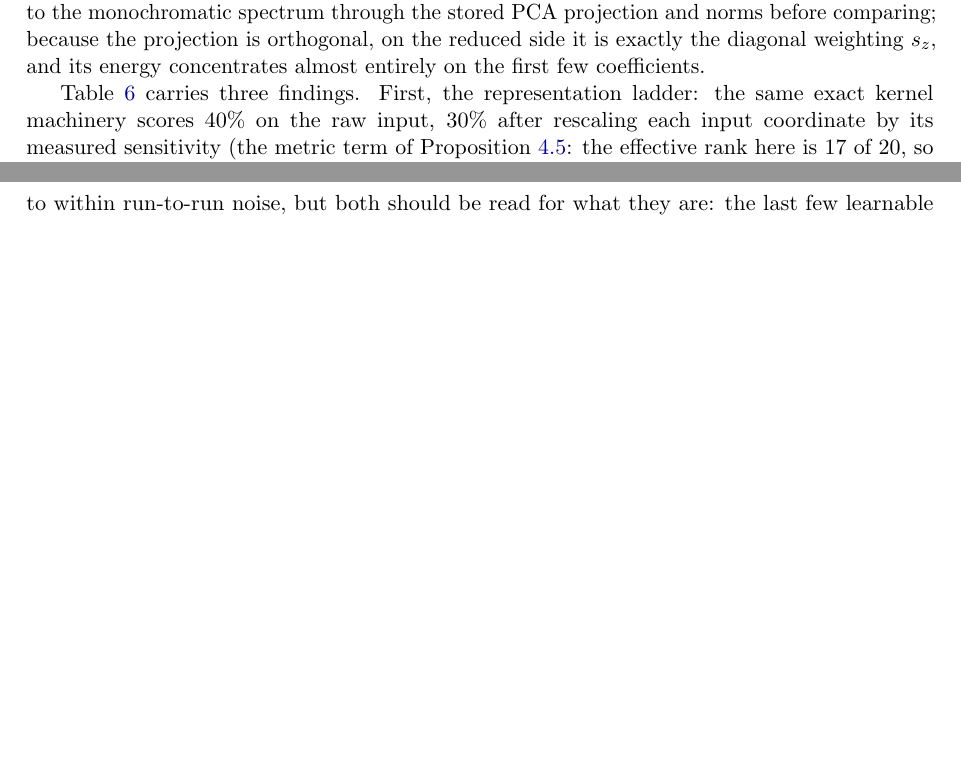
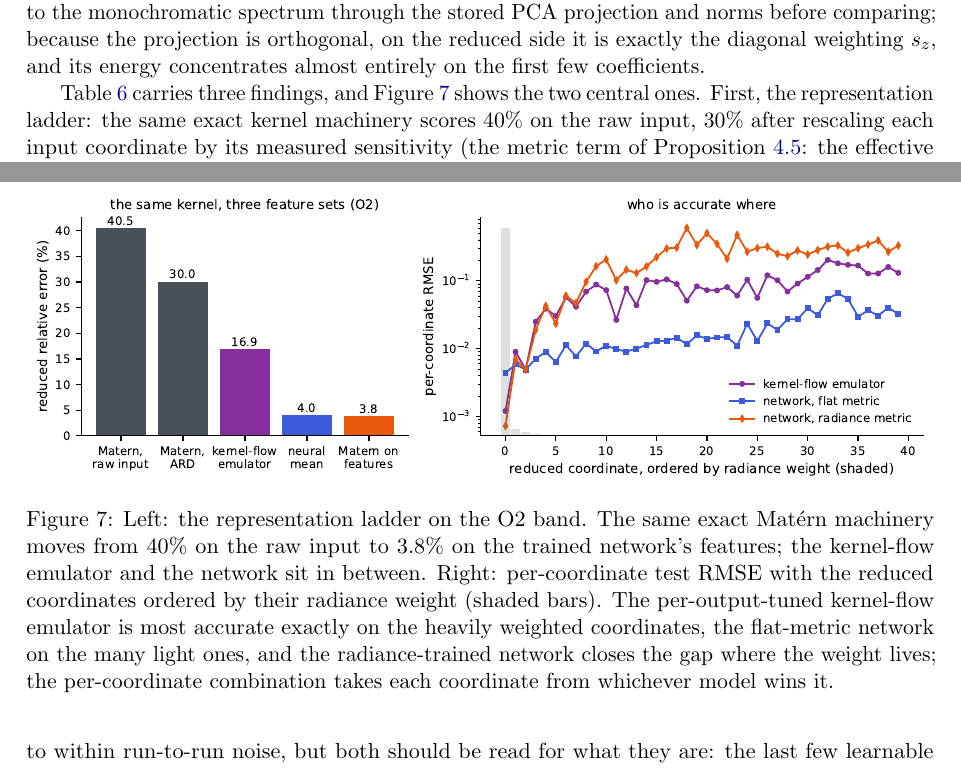
Before and after one commit to yspennstate/neural-means-kernel-corrections, a LaTeX paper (paper/main.tex, which reads paper/oco2.tex): two parts of pages 20 and 23 of 31 before the commit and two parts of pages 20 and 23 of 32 after it, joined at a grey line, cut so that both start at the same text, the shorter picture padded with empty space. Compiled offline with pdfLaTeX.

Commit message:
Add the OCO-2 figure: representation ladder and per-coordinate anatomy

```diff
--- a/paper/oco2.tex
+++ b/paper/oco2.tex
@@ -42,7 +42,23 @@ per-coordinate combination of the above & \textbf{3.83\%} & \textbf{0.0267\%} \\
 \end{tabular}
 \end{table}
 
-Table~\ref{tab:oco2} carries three findings. First, the representation
+\begin{figure}[t]
+\centering
+\includegraphics[width=\linewidth]{figs/oco2.pdf}
+\caption{Left: the representation ladder on the O2 band. The same exact
+Mat\'ern machinery moves from $40\%$ on the raw input to $3.8\%$ on the
+trained network's features; the kernel-flow emulator and the network sit in
+between. Right: per-coordinate test RMSE with the reduced coordinates ordered
+by their radiance weight (shaded bars). The per-output-tuned kernel-flow
+emulator is most accurate exactly on the heavily weighted coordinates, the
+flat-metric network on the many light ones, and the radiance-trained network
+closes the gap where the weight lives; the per-coordinate combination takes
+each coordinate from whichever model wins it.}
+\label{fig:oco2}
+\end{figure}
+
+Table~\ref{tab:oco2} carries three findings, and Figure~\ref{fig:oco2} shows
+the two central ones. First, the representation
 ladder: the same exact kernel machinery scores $40\%$ on the raw input,
 $30\%$ after rescaling each input coordinate by its measured sensitivity (the
 metric term of Proposition~\ref{prop:aniso}: the effective rank here is
```
Also changed, not shown: paper/figs/oco2.pdf (added), paper/main.pdf.
